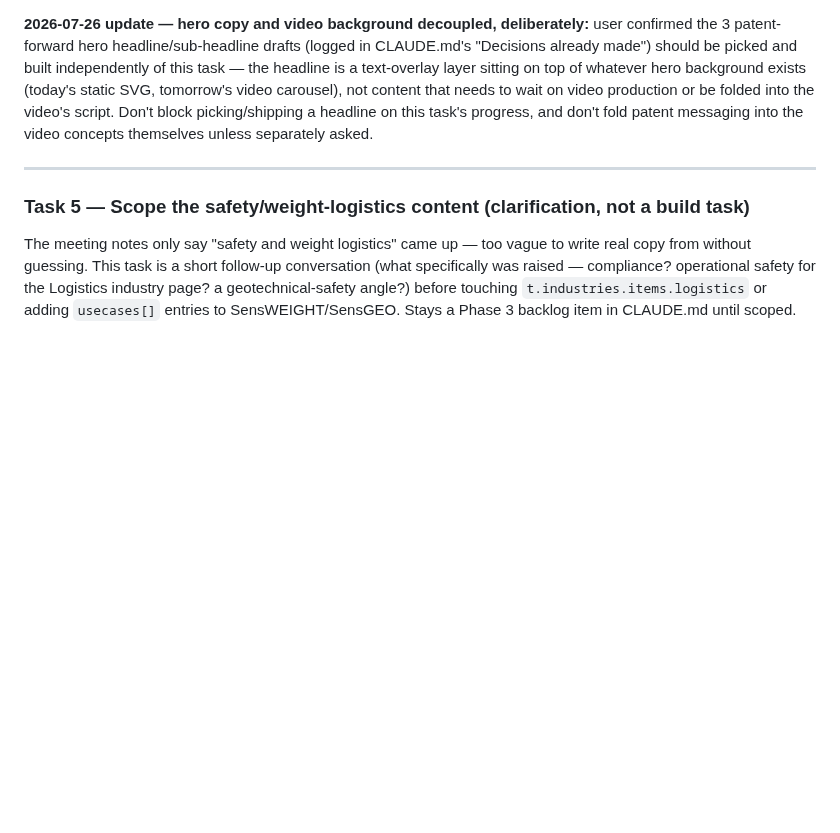
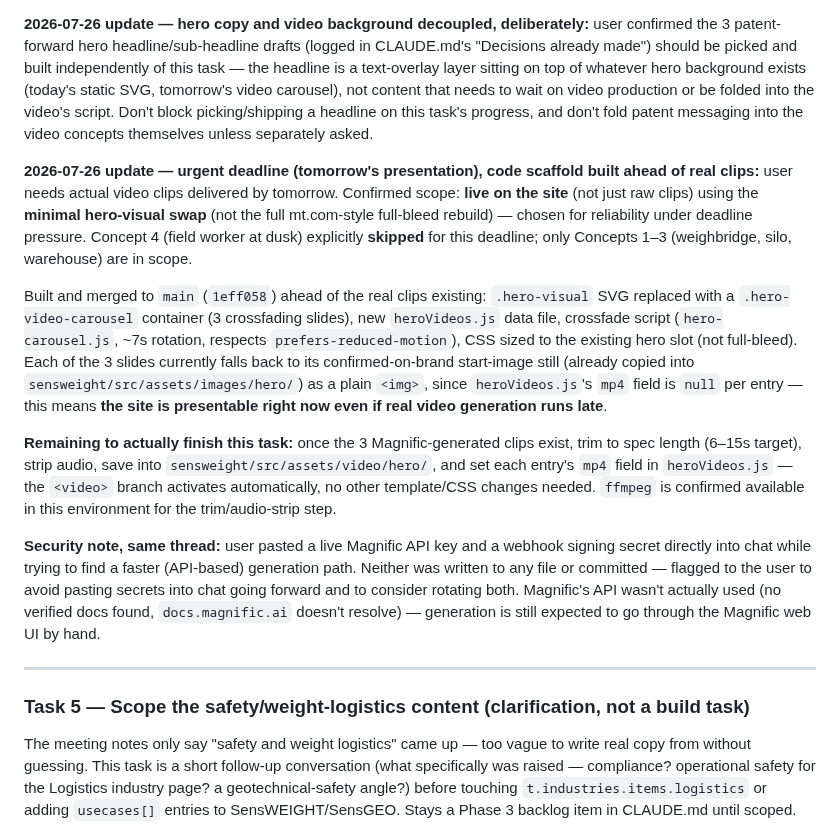
Before and after one commit to utilcellsro/sensweight-web, a Markdown page: TASKS.md, the part around the change. Drawn GitHub-style; blank space fills up the shorter version.

Commit message:
Log Task 4 scaffold progress and credential-handling note
Records the deadline-driven scope decisions (minimal hero swap,
Concept 4 skipped), the poster-fallback scaffold now live on main,
and a security note about API keys pasted into chat this session.

```diff
--- a/TASKS.md
+++ b/TASKS.md
@@ -91,6 +91,14 @@ Full background: see CLAUDE.md's "Stakeholder feedback — JIC presentation (202
 
 **2026-07-26 update — hero copy and video background decoupled, deliberately:** user confirmed the 3 patent-forward hero headline/sub-headline drafts (logged in CLAUDE.md's "Decisions already made") should be picked and built independently of this task — the headline is a text-overlay layer sitting on top of whatever hero background exists (today's static SVG, tomorrow's video carousel), not content that needs to wait on video production or be folded into the video's script. Don't block picking/shipping a headline on this task's progress, and don't fold patent messaging into the video concepts themselves unless separately asked.
 
+**2026-07-26 update — urgent deadline (tomorrow's presentation), code scaffold built ahead of real clips:** user needs actual video clips delivered by tomorrow. Confirmed scope: **live on the site** (not just raw clips) using the **minimal hero-visual swap** (not the full mt.com-style full-bleed rebuild) — chosen for reliability under deadline pressure. Concept 4 (field worker at dusk) explicitly **skipped** for this deadline; only Concepts 1–3 (weighbridge, silo, warehouse) are in scope.
+
+Built and merged to `main` (`1eff058`) ahead of the real clips existing: `.hero-visual` SVG replaced with a `.hero-video-carousel` container (3 crossfading slides), new `heroVideos.js` data file, crossfade script (`hero-carousel.js`, ~7s rotation, respects `prefers-reduced-motion`), CSS sized to the existing hero slot (not full-bleed). Each of the 3 slides currently falls back to its confirmed-on-brand start-image still (already copied into `sensweight/src/assets/images/hero/`) as a plain `<img>`, since `heroVideos.js`'s `mp4` field is `null` per entry — this means **the site is presentable right now even if real video generation runs late**.
+
+**Remaining to actually finish this task:** once the 3 Magnific-generated clips exist, trim to spec length (6–15s target), strip audio, save into `sensweight/src/assets/video/hero/`, and set each entry's `mp4` field in `heroVideos.js` — the `<video>` branch activates automatically, no other template/CSS changes needed. `ffmpeg` is confirmed available in this environment for the trim/audio-strip step.
+
+**Security note, same thread:** user pasted a live Magnific API key and a webhook signing secret directly into chat while trying to find a faster (API-based) generation path. Neither was written to any file or committed — flagged to the user to avoid pasting secrets into chat going forward and to consider rotating both. Magnific's API wasn't actually used (no verified docs found, `docs.magnific.ai` doesn't resolve) — generation is still expected to go through the Magnific web UI by hand.
+
 ---
 
 ### Task 5 — Scope the safety/weight-logistics content (clarification, not a build task)
```
